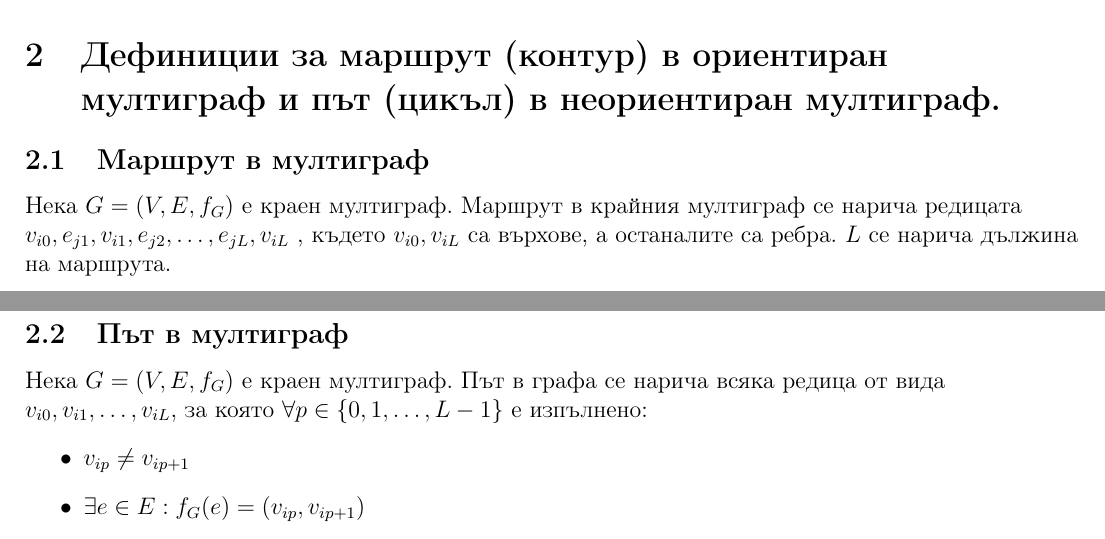
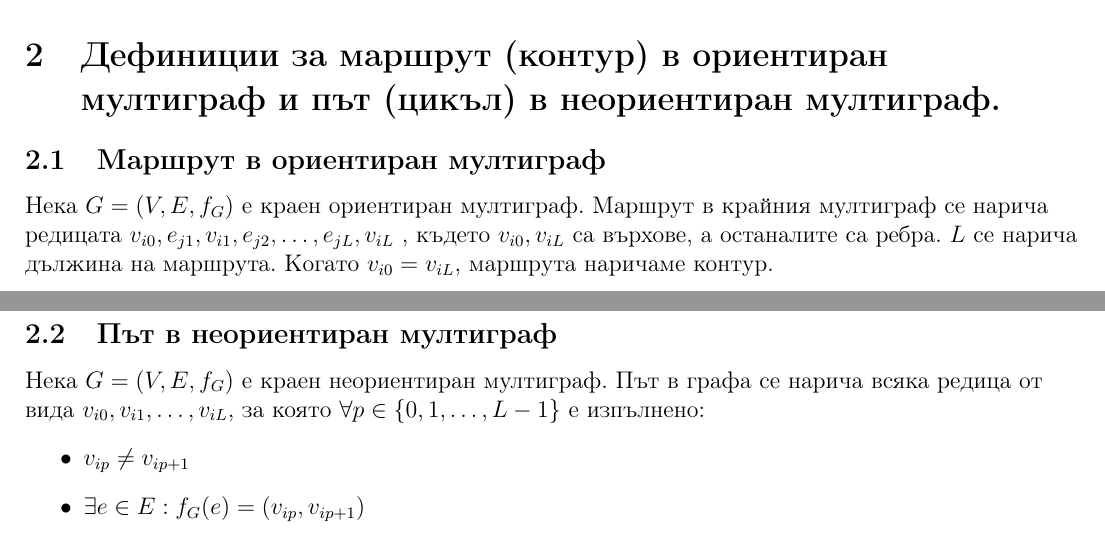
Before and after one commit to kosyonikolov/FinalStupidty2021, a LaTeX document (1/trees_and_graphs.tex): two parts of pages 2 and 3 of 6, joined at a grey line, cut so that both start at the same text. Compiled offline with pdfLaTeX.

Commit message:
Update trees_and_graphs.tex
Несъотвествие с конспекта и некоректна дефиниция fixed

```diff
--- a/1/trees_and_graphs.tex
+++ b/1/trees_and_graphs.tex
@@ -46,13 +46,13 @@
 Нека $G = (V, E)$ е ориентиран граф. Казваме, че $G$ е неориентиран, ако релацията $E$ е симетрична и рефлексивна.
 
 \section{Дефиниции за маршрут (контур) в ориентиран мултиграф и път (цикъл) в неориентиран мултиграф.}
-\subsection{Маршрут в мултиграф}
-Нека $G = (V, E, f_G)$ е краен мултиграф. Маршрут в крайния мултиграф се нарича
+\subsection{Маршрут в ориентиран мултиграф}
+Нека $G = (V, E, f_G)$ е краен ориентиран мултиграф. Маршрут в крайния мултиграф се нарича
 редицата $v_{i0}, e_{j1}, v_{i1}, e_{j2} , \dots , e_{jL} , v_{iL}$ , където $v_{i0}, v_{iL}$ са върхове, а останалите са ребра.
-$L$ се нарича дължина на маршрута.
+$L$ се нарича дължина на маршрута. Когато $v_{i0} = v_{iL}$, маршрута наричаме контур.
 
-\subsection{Път в мултиграф}
-Нека $G = (V, E, f_G)$ е краен мултиграф. Път в графа се нарича всяка редица от вида
+\subsection{Път в неориентиран мултиграф}
+Нека $G = (V, E, f_G)$ е краен неориентиран мултиграф. Път в графа се нарича всяка редица от вида
 $v_{i0}, v_{i1}, \dots, v_{iL}$, за която $\forall p \in \{ 0, 1, \dots, L - 1 \}$ е изпълнено:
 \begin{itemize}
 	\item $v_{ip} \neq v_{ip+1}$
```
